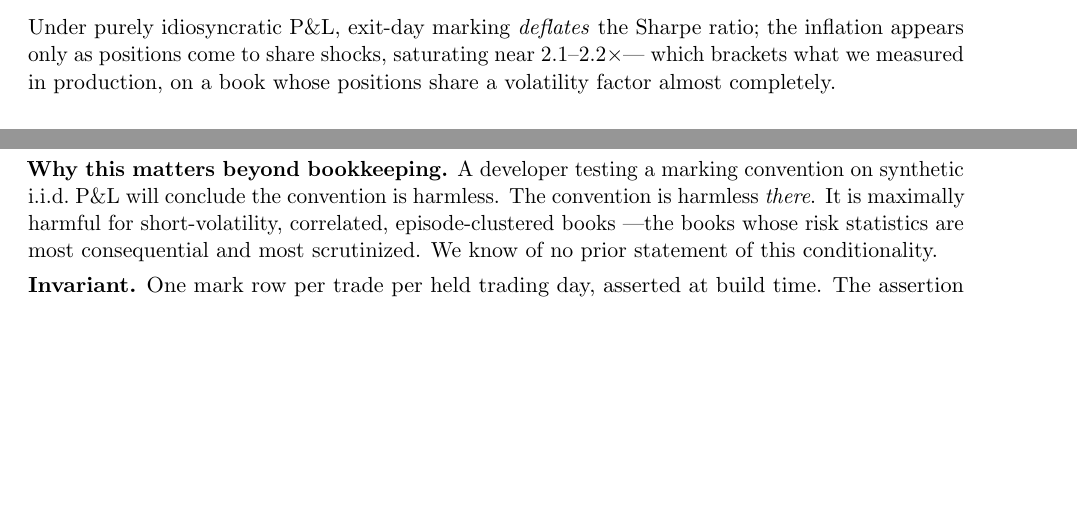
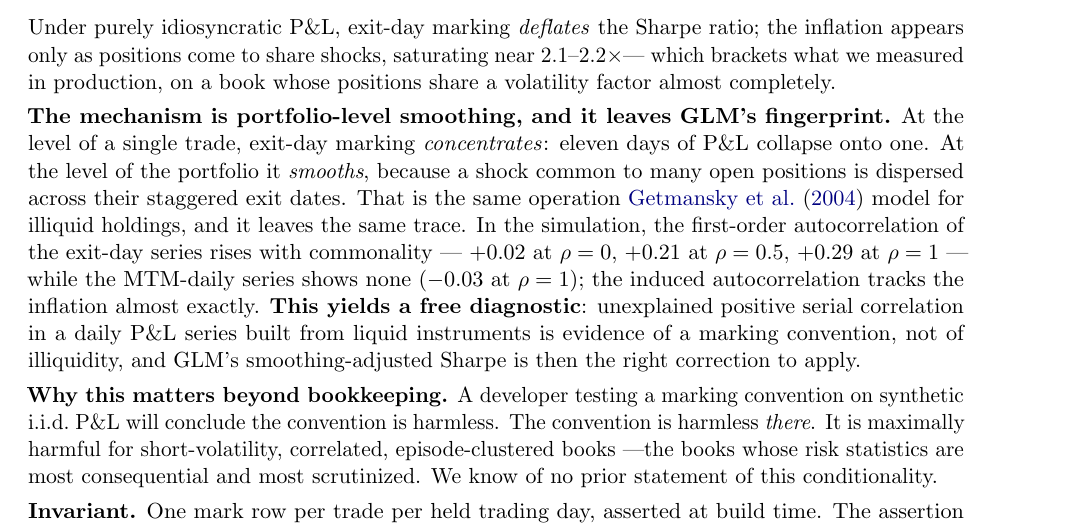
Before and after one commit to charlieyanhx/backtest-bug-taxonomy, a LaTeX paper (paper/p1_dollar_correct_time_wrong.tex): two parts of pages 4 and 5 of 9 before the commit and part of page 5 of 10 after it, the two joined at a grey line, cut so that both start at the same text, the shorter picture padded with empty space. Compiled offline with pdfLaTeX.

Commit message:
paper: situate class 1 within Getmansky-Lo-Makarov, add serial-correlation result
Prior-art check found GLM (2004) already established that return smoothing
understates volatility and inflates the Sharpe ratio, with positive serial
correlation as its signature. Exit-day marking is the same bias from a
different source — an accounting convention on liquid assets rather than
stale pricing on illiquid ones. New computed result: lumping induces the GLM
autocorrelation signature (+0.02 -> +0.29 as commonality rises) precisely
where it inflates, which makes their diagnostic and correction applicable.

```diff
--- a/paper/p1_dollar_correct_time_wrong.tex
+++ b/paper/p1_dollar_correct_time_wrong.tex
@@ -213,6 +225,18 @@ Under purely idiosyncratic P\&L, exit-day marking \emph{deflates} the Sharpe rat
 inflation appears only as positions come to share shocks, saturating near 2.1--2.2$\times$---
 which brackets what we measured in production, on a book whose positions share a volatility
 factor almost completely.
+
+\textbf{The mechanism is portfolio-level smoothing, and it leaves GLM's fingerprint.} At the
+level of a single trade, exit-day marking \emph{concentrates}: eleven days of P\&L collapse onto
+one. At the level of the portfolio it \emph{smooths}, because a shock common to many open
+positions is dispersed across their staggered exit dates. That is the same operation
+\citet{glm} model for illiquid holdings, and it leaves the same trace. In the simulation, the
+first-order autocorrelation of the exit-day series rises with commonality --- $+0.02$ at
+$\rho=0$, $+0.21$ at $\rho=0.5$, $+0.29$ at $\rho=1$ --- while the MTM-daily series shows none
+($-0.03$ at $\rho=1$); the induced autocorrelation tracks the inflation almost exactly.
+\textbf{This yields a free diagnostic}: unexplained positive serial correlation in a daily P\&L
+series built from liquid instruments is evidence of a marking convention, not of illiquidity,
+and GLM's smoothing-adjusted Sharpe is then the right correction to apply.
 
 \textbf{Why this matters beyond bookkeeping.} A developer testing a marking convention on
 synthetic i.i.d.\ P\&L will conclude the convention is harmless. The convention is harmless
```
Also changed, not shown: paper/p1_dollar_correct_time_wrong.pdf, paper/p1_dollar_correct_time_wrong.tex (15 more changed lines).
